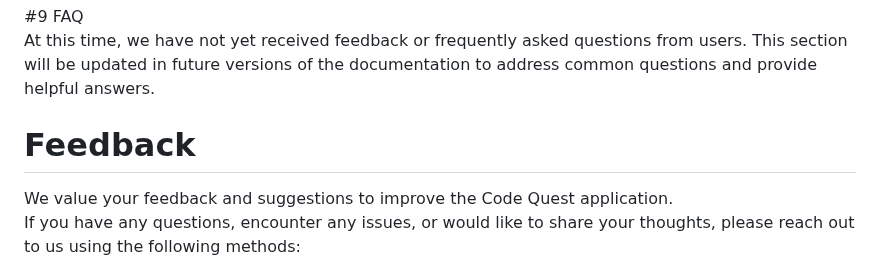
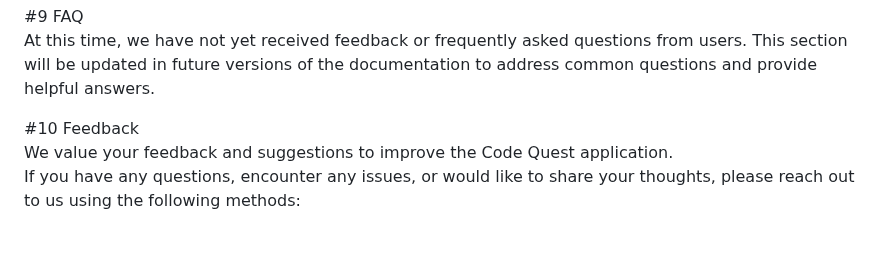
Before and after one commit to EddMarwa/CodeQuest, a Markdown page: README.md, the part around the change. GitHub-like rendering; blank space fills up the shorter version.

```diff
--- a/README.md
+++ b/README.md
@@ -125,7 +125,7 @@ This section will be updated in future versions of the documentation to address
 
 
 
-# Feedback<br>
+#10 Feedback<br>
 We value your feedback and suggestions to improve the Code Quest application. <br>
 If you have any questions, encounter any issues, or would like to share your thoughts, please reach out to us using the following methods:
 
```
